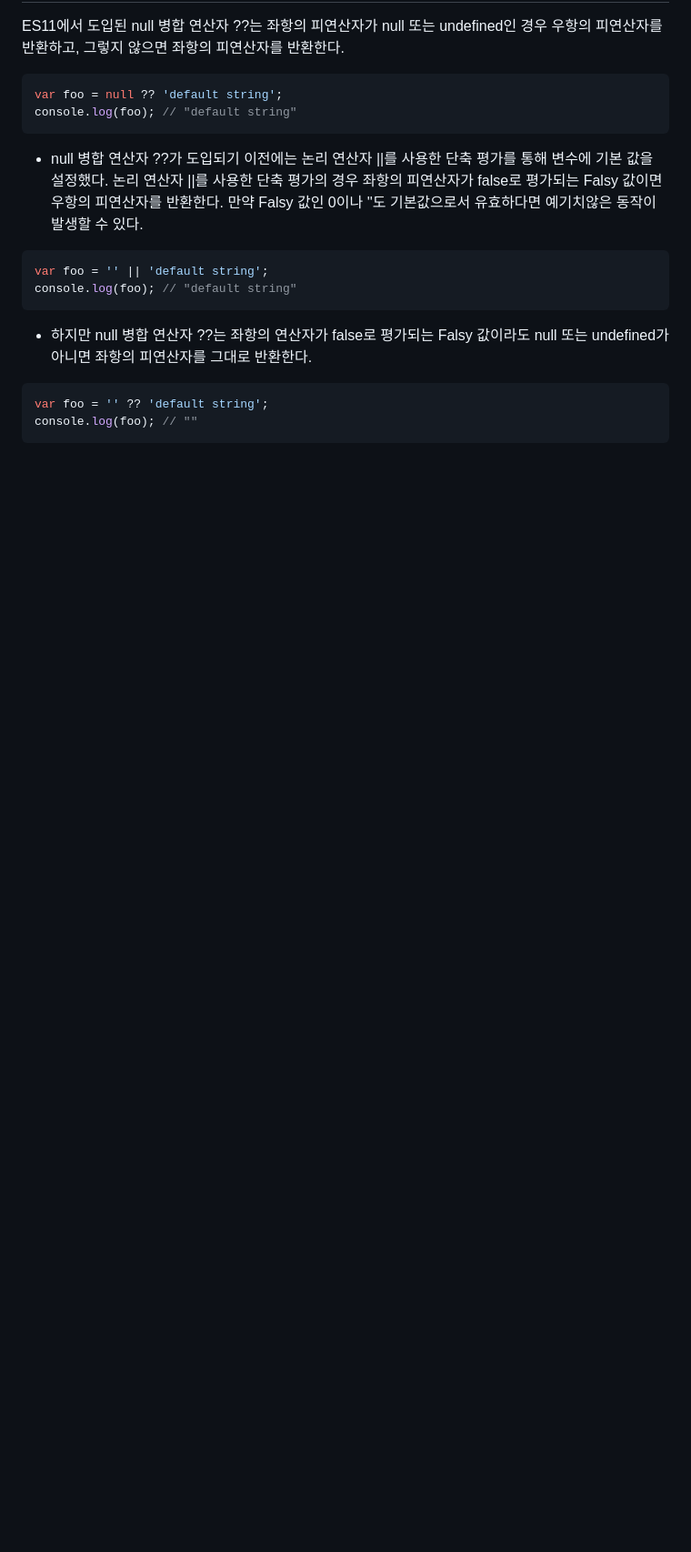
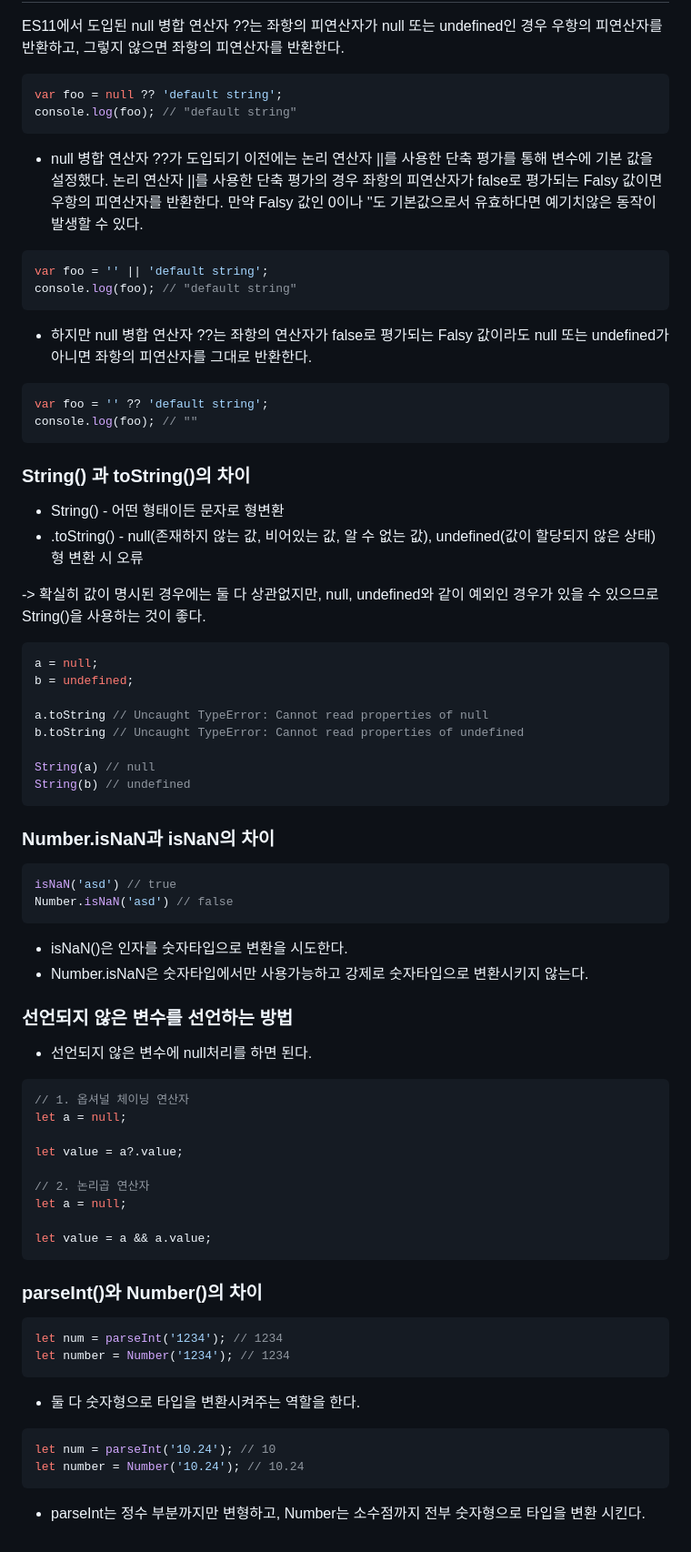
Before and after one commit to KIMmminJu/study, a Markdown page: javascript deep-dive/09.md, the part around the change. Shown: that part at 91% size. GitHub-like rendering; blank space fills up the shorter version.

Commit message:
09_Type Coercion

````diff
--- a/javascript deep-dive/09.md
+++ b/javascript deep-dive/09.md
@@ -470,3 +470,58 @@ console.log(foo); // "default string"
 var foo = '' ?? 'default string';
 console.log(foo); // ""
 ```
+
+### String() 과 toString()의 차이
+- String() - 어떤 형태이든 문자로 형변환
+- .toString() - null(존재하지 않는 값, 비어있는 값, 알 수 없는 값), undefined(값이 할당되지 않은 상태) 형 변환 시 오류
+
+-> 확실히 값이 명시된 경우에는 둘 다 상관없지만, null, undefined와 같이 예외인 경우가 있을 수 있으므로 String()을 사용하는 것이 좋다.
+
+``` javascript
+a = null;
+b = undefined;
+
+a.toString // Uncaught TypeError: Cannot read properties of null
+b.toString // Uncaught TypeError: Cannot read properties of undefined
+
+String(a) // null
+String(b) // undefined
+```
+
+### Number.isNaN과 isNaN의 차이
+``` javascript
+isNaN('asd') // true
+Number.isNaN('asd') // false
+```
+
+- isNaN()은 인자를 숫자타입으로 변환을 시도한다.
+- Number.isNaN은 숫자타입에서만 사용가능하고 강제로 숫자타입으로 변환시키지 않는다.
+
+### 선언되지 않은 변수를 선언하는 방법
+- 선언되지 않은 변수에 null처리를 하면 된다.
+
+``` javascript
+// 1. 옵셔널 체이닝 연산자
+let a = null;
+
+let value = a?.value;
+
+// 2. 논리곱 연산자
+let a = null;
+
+let value = a && a.value;
+```
+
+### parseInt()와 Number()의 차이
+``` javascript
+let num = parseInt('1234'); // 1234
+let number = Number('1234'); // 1234
+```
+- 둘 다 숫자형으로 타입을 변환시켜주는 역할을 한다.
+
+``` javascript
+let num = parseInt('10.24'); // 10
+let number = Number('10.24'); // 10.24
+```
+
+- parseInt는 정수 부분까지만 변형하고, Number는 소수점까지 전부 숫자형으로 타입을 변환 시킨다.
````
